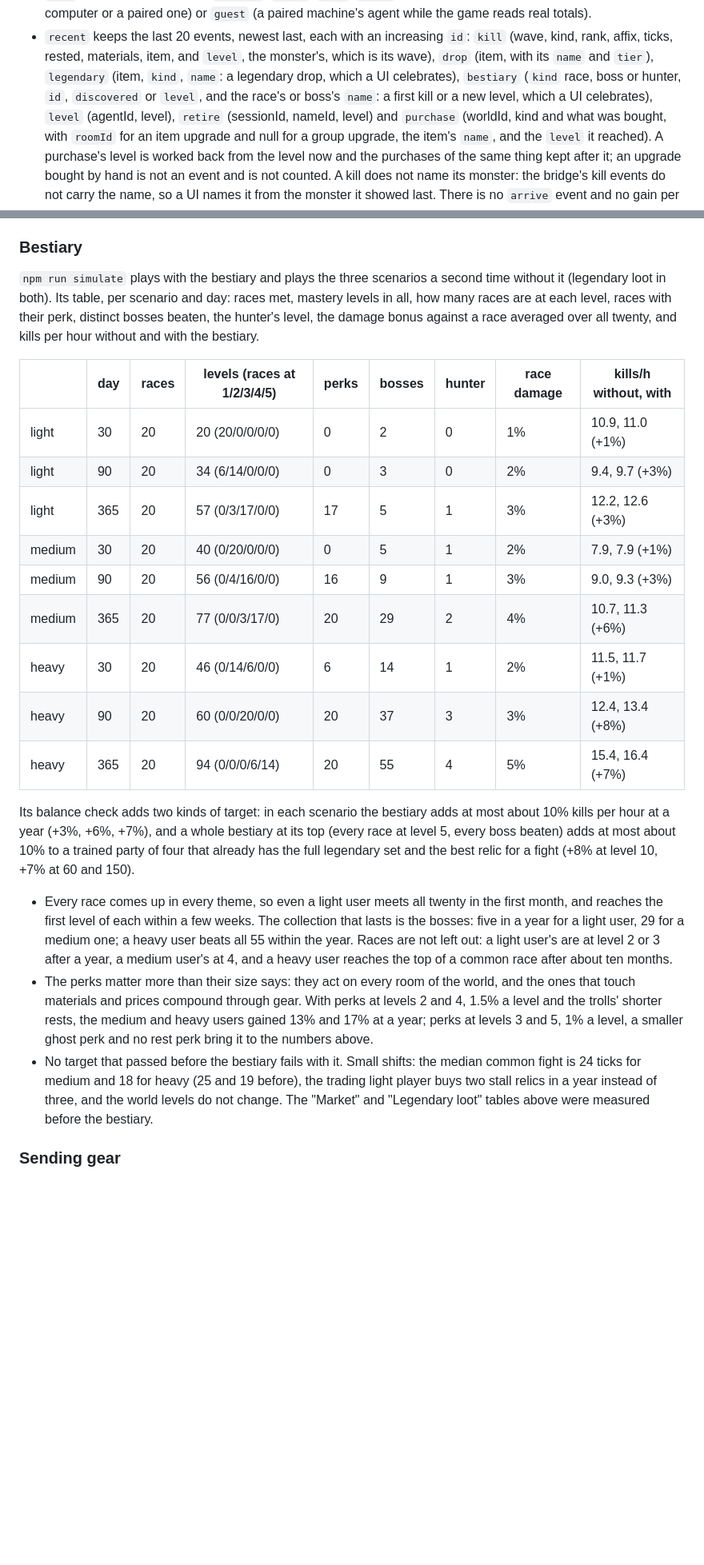
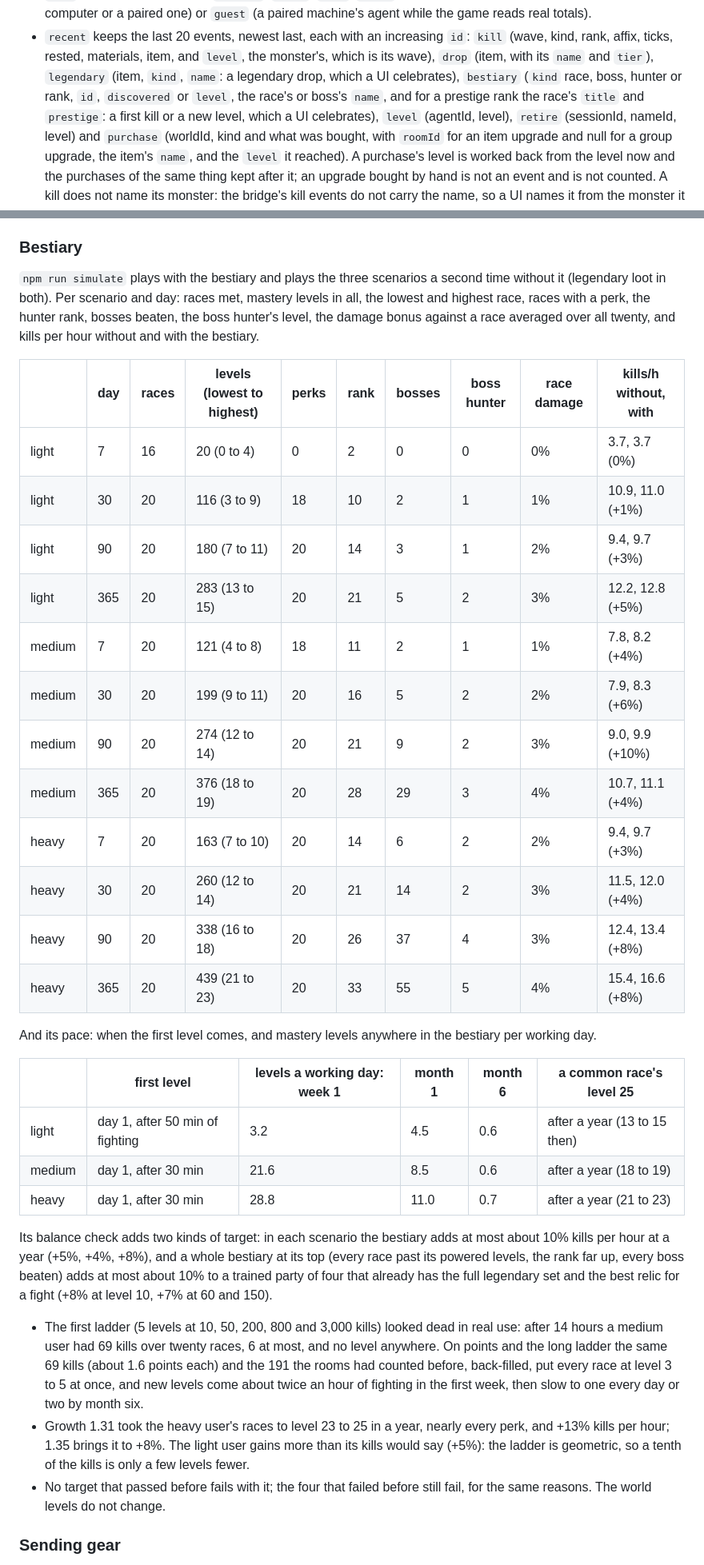
Before and after one commit to klausbegnis/agent-center, a Markdown page: docs/GAME.md, 2 parts joined by grey strips. Shown at 80% size. Drawn GitHub-style; blank space fills up the shorter version.

```diff
--- a/docs/GAME.md
+++ b/docs/GAME.md
@@ -1274,8 +1309,9 @@ by the usual closing rules.
 - `recent` keeps the last 20 events, newest last, each with an increasing `id`: `kill` (wave,
   kind, rank, affix, ticks, rested, materials, item, and `level`, the monster's, which is its wave),
   `drop` (item, with its `name` and `tier`), `legendary` (item, `kind`, `name`: a legendary
-  drop, which a UI celebrates), `bestiary` (`kind` race, boss or hunter, `id`, `discovered` or
-  `level`, and the race's or boss's `name`: a first kill or a new level, which a UI celebrates),
+  drop, which a UI celebrates), `bestiary` (`kind` race, boss, hunter or rank, `id`, `discovered`
+  or `level`, the race's or boss's `name`, and for a prestige rank the race's `title` and
+  `prestige`: a first kill or a new level, which a UI celebrates),
   `level` (agentId, level), `retire` (sessionId,
   nameId, level) and `purchase` (worldId, kind and what was bought, with `roomId` for an item
   upgrade and null for a group upgrade, the item's `name`, and the `level` it reached). A
@@ -1505,42 +1541,50 @@ change.
 ### Bestiary
 
 `npm run simulate` plays with the bestiary and plays the three scenarios a second time without it
-(legendary loot in both). Its table, per scenario and day: races met, mastery levels in all, how
-many races are at each level, races with their perk, distinct bosses beaten, the hunter's level,
-the damage bonus against a race averaged over all twenty, and kills per hour without and with
-the bestiary.
-
-| | day | races | levels (races at 1/2/3/4/5) | perks | bosses | hunter | race damage | kills/h without, with |
-|---|---|---|---|---|---|---|---|---|
-| light | 30 | 20 | 20 (20/0/0/0/0) | 0 | 2 | 0 | 1% | 10.9, 11.0 (+1%) |
-| light | 90 | 20 | 34 (6/14/0/0/0) | 0 | 3 | 0 | 2% | 9.4, 9.7 (+3%) |
-| light | 365 | 20 | 57 (0/3/17/0/0) | 17 | 5 | 1 | 3% | 12.2, 12.6 (+3%) |
-| medium | 30 | 20 | 40 (0/20/0/0/0) | 0 | 5 | 1 | 2% | 7.9, 7.9 (+1%) |
-| medium | 90 | 20 | 56 (0/4/16/0/0) | 16 | 9 | 1 | 3% | 9.0, 9.3 (+3%) |
-| medium | 365 | 20 | 77 (0/0/3/17/0) | 20 | 29 | 2 | 4% | 10.7, 11.3 (+6%) |
-| heavy | 30 | 20 | 46 (0/14/6/0/0) | 6 | 14 | 1 | 2% | 11.5, 11.7 (+1%) |
-| heavy | 90 | 20 | 60 (0/0/20/0/0) | 20 | 37 | 3 | 3% | 12.4, 13.4 (+8%) |
-| heavy | 365 | 20 | 94 (0/0/0/6/14) | 20 | 55 | 4 | 5% | 15.4, 16.4 (+7%) |
+(legendary loot in both). Per scenario and day: races met, mastery levels in all, the lowest and
+highest race, races with a perk, the hunter rank, bosses beaten, the boss hunter's level, the damage
+bonus against a race averaged over all twenty, and kills per hour without and with the bestiary.
+
+| | day | races | levels (lowest to highest) | perks | rank | bosses | boss hunter | race damage | kills/h without, with |
+|---|---|---|---|---|---|---|---|---|---|
+| light | 7 | 16 | 20 (0 to 4) | 0 | 2 | 0 | 0 | 0% | 3.7, 3.7 (0%) |
+| light | 30 | 20 | 116 (3 to 9) | 18 | 10 | 2 | 1 | 1% | 10.9, 11.0 (+1%) |
+| light | 90 | 20 | 180 (7 to 11) | 20 | 14 | 3 | 1 | 2% | 9.4, 9.7 (+3%) |
+| light | 365 | 20 | 283 (13 to 15) | 20 | 21 | 5 | 2 | 3% | 12.2, 12.8 (+5%) |
+| medium | 7 | 20 | 121 (4 to 8) | 18 | 11 | 2 | 1 | 1% | 7.8, 8.2 (+4%) |
+| medium | 30 | 20 | 199 (9 to 11) | 20 | 16 | 5 | 2 | 2% | 7.9, 8.3 (+6%) |
+| medium | 90 | 20 | 274 (12 to 14) | 20 | 21 | 9 | 2 | 3% | 9.0, 9.9 (+10%) |
+| medium | 365 | 20 | 376 (18 to 19) | 20 | 28 | 29 | 3 | 4% | 10.7, 11.1 (+4%) |
+| heavy | 7 | 20 | 163 (7 to 10) | 20 | 14 | 6 | 2 | 2% | 9.4, 9.7 (+3%) |
+| heavy | 30 | 20 | 260 (12 to 14) | 20 | 21 | 14 | 2 | 3% | 11.5, 12.0 (+4%) |
+| heavy | 90 | 20 | 338 (16 to 18) | 20 | 26 | 37 | 4 | 3% | 12.4, 13.4 (+8%) |
+| heavy | 365 | 20 | 439 (21 to 23) | 20 | 33 | 55 | 5 | 4% | 15.4, 16.6 (+8%) |
+
+And its pace: when the first level comes, and mastery levels anywhere in the bestiary per working
+day.
+
+| | first level | levels a working day: week 1 | month 1 | month 6 | a common race's level 25 |
+|---|---|---|---|---|---|
+| light | day 1, after 50 min of fighting | 3.2 | 4.5 | 0.6 | after a year (13 to 15 then) |
+| medium | day 1, after 30 min | 21.6 | 8.5 | 0.6 | after a year (18 to 19) |
+| heavy | day 1, after 30 min | 28.8 | 11.0 | 0.7 | after a year (21 to 23) |
 
 Its balance check adds two kinds of target: in each scenario the bestiary adds at most about 10%
-kills per hour at a year (+3%, +6%, +7%), and a whole bestiary at its top (every race at level 5,
-every boss beaten) adds at most about 10% to a trained party of four that already has the full
-legendary set and the best relic for a fight (+8% at level 10, +7% at 60 and 150).
-
-- Every race comes up in every theme, so even a light user meets all twenty in the first month,
-  and reaches the first level of each within a few weeks. The collection that lasts is the
-  bosses: five in a year for a light user, 29 for a medium one; a heavy user beats all 55 within
-  the year. Races are not left out: a light user's are at level 2 or 3 after a year, a medium
-  user's at 4, and a heavy user reaches the top of a common race after about ten months.
-- The perks matter more than their size says: they act on every room of the world, and the ones
-  that touch materials and prices compound through gear. With perks at levels 2 and 4, 1.5% a
-  level and the trolls' shorter rests, the medium and heavy users gained 13% and 17% at a year;
-  perks at levels 3 and 5, 1% a level, a smaller ghost perk and no rest perk bring it to the
-  numbers above.
-- No target that passed before the bestiary fails with it. Small shifts: the median common fight
-  is 24 ticks for medium and 18 for heavy (25 and 19 before), the trading light player buys two
-  stall relics in a year instead of three, and the world levels do not change. The "Market" and
-  "Legendary loot" tables above were measured before the bestiary.
+kills per hour at a year (+5%, +4%, +8%), and a whole bestiary at its top (every race past its
+powered levels, the rank far up, every boss beaten) adds at most about 10% to a trained party of
+four that already has the full legendary set and the best relic for a fight (+8% at level 10, +7%
+at 60 and 150).
+
+- The first ladder (5 levels at 10, 50, 200, 800 and 3,000 kills) looked dead in real use: after
+  14 hours a medium user had 69 kills over twenty races, 6 at most, and no level anywhere. On
+  points and the long ladder the same 69 kills (about 1.6 points each) and the 191 the rooms had
+  counted before, back-filled, put every race at level 3 to 5 at once, and new levels come about
+  twice an hour of fighting in the first week, then slow to one every day or two by month six.
+- Growth 1.31 took the heavy user's races to level 23 to 25 in a year, nearly every perk, and +13%
+  kills per hour; 1.35 brings it to +8%. The light user gains more than its kills would say (+5%):
+  the ladder is geometric, so a tenth of the kills is only a few levels fewer.
+- No target that passed before fails with it; the four that failed before still fail, for the
+  same reasons. The world levels do not change.
 
 ### Sending gear
 
```
Also changed, not shown: other parts of docs/GAME.md (+82 -47 lines), CHANGELOG.md (+14 -8 lines), README.md (+7 -5 lines), docs/screenshots/game-bestiary.png.
